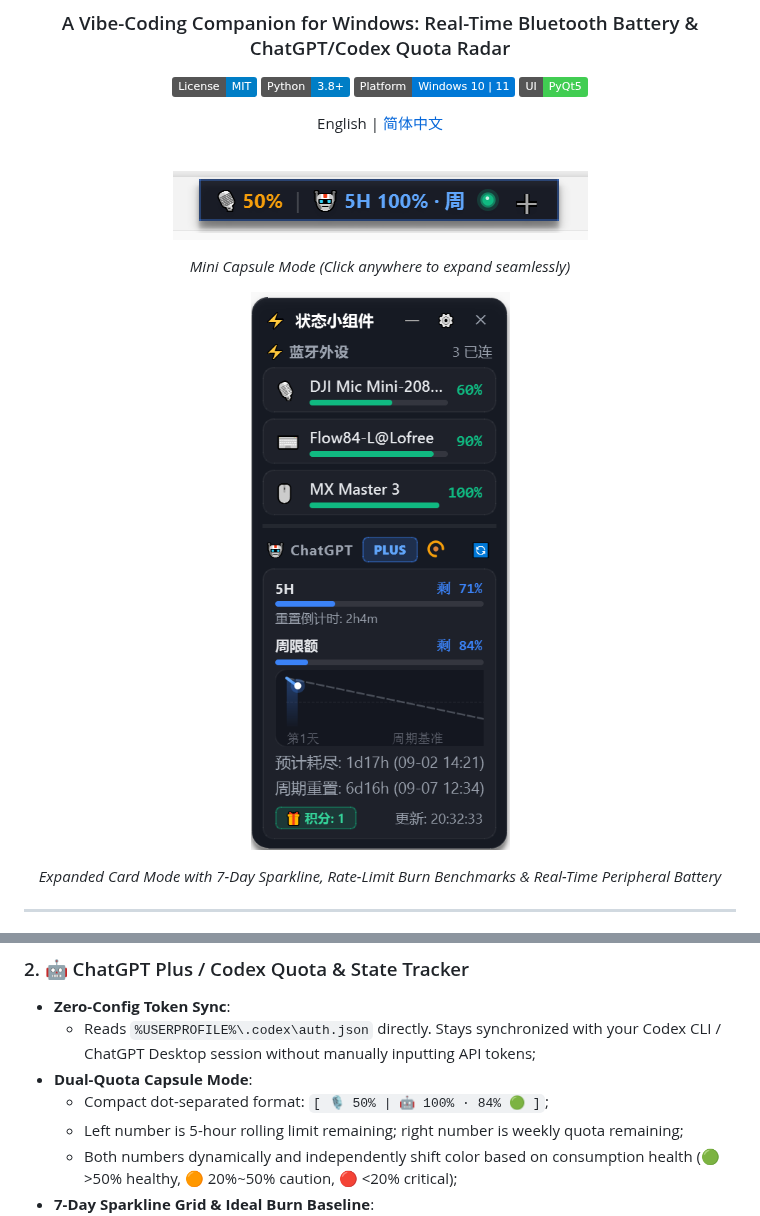
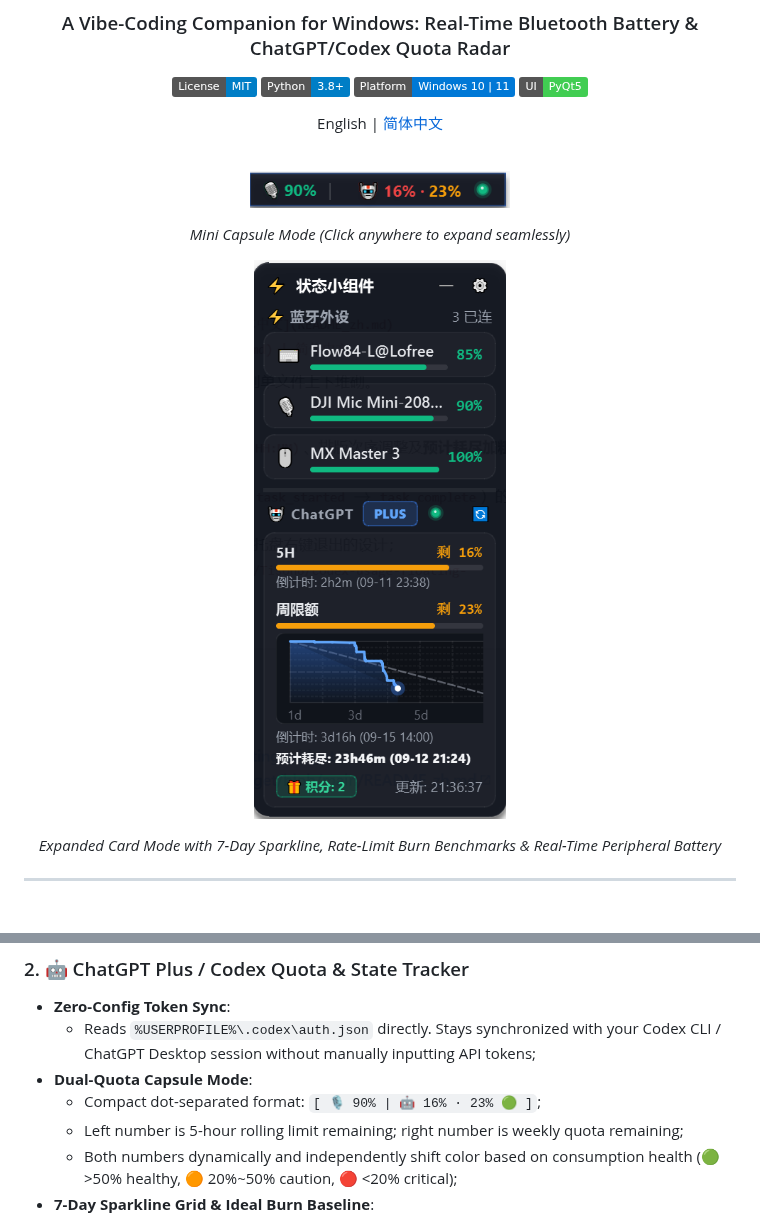
Before and after one commit to Tison6/codex-usage-floating-widget, a Markdown page: README.md, 2 parts joined by grey strips. Drawn GitHub-style; pictures changed too: assets/capsule-view.png, assets/expanded-view.png; badges without logos.

Commit message:
docs: update README screenshot assets with latest UI views and adjust image sizing

```diff
--- a/README.md
+++ b/README.md
@@ -13,7 +13,7 @@ English | [简体中文](README_zh.md)
 <br/>
 
 <p align="center">
-  <img src="assets/capsule-view.png" alt="Mini Capsule Mode" style="max-height: 40px; border-radius: 6px; box-shadow: 0 4px 12px rgba(0,0,0,0.4);" />
+  <img src="assets/capsule-view.png" alt="Mini Capsule Mode" width="260" />
 </p>
 <p align="center">
   <em>Mini Capsule Mode (Click anywhere to expand seamlessly)</em>
@@ -54,7 +54,7 @@ When pairing wireless microphones like the **DJI Mic Mini** or **DJI Mic** for *
 - **Zero-Config Token Sync**:
   - Reads `%USERPROFILE%\.codex\auth.json` directly. Stays synchronized with your Codex CLI / ChatGPT Desktop session without manually inputting API tokens;
 - **Dual-Quota Capsule Mode**:
-  - Compact dot-separated format: `[ 🎙️ 50% | 🤖 100% · 84% 🟢 ]`;
+  - Compact dot-separated format: `[ 🎙️ 90% | 🤖 16% · 23% 🟢 ]`;
   - Left number is 5-hour rolling limit remaining; right number is weekly quota remaining;
   - Both numbers dynamically and independently shift color based on consumption health (🟢 >50% healthy, 🟠 20%~50% caution, 🔴 <20% critical);
 - **7-Day Sparkline Grid & Ideal Burn Baseline**:
```
Also changed, not shown: other parts of README.md (+1 -1 lines), README_zh.md (+3 -3 lines).
